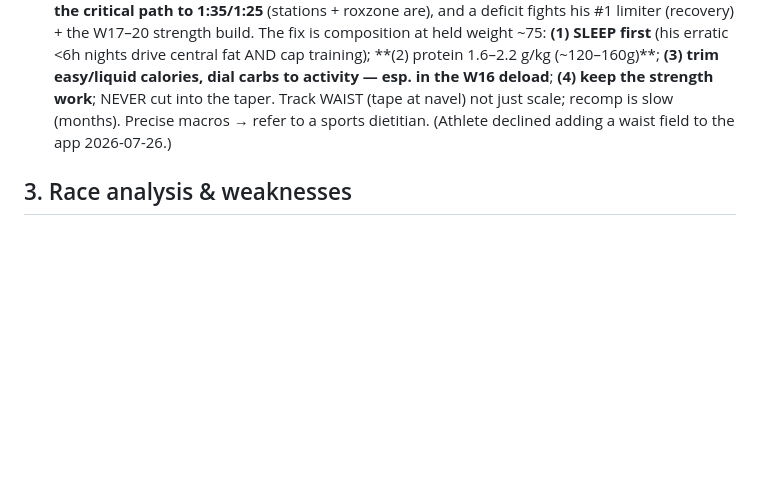
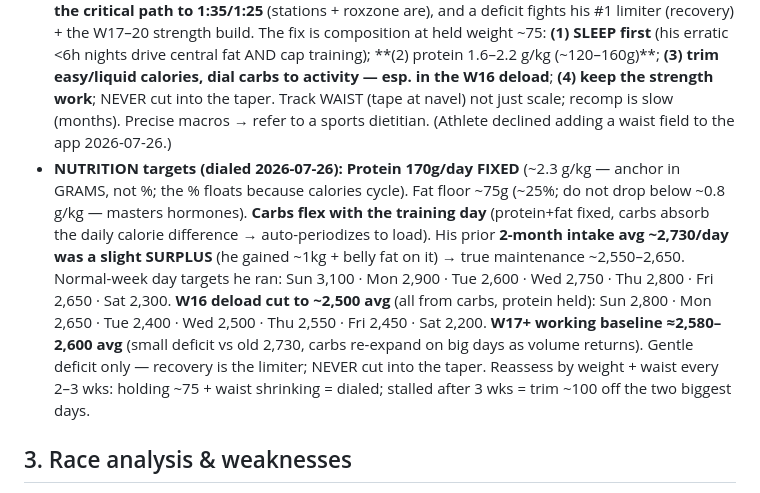
Before and after one commit to choonang-lab/Hyrox-Prep, a Markdown page: HANDOFF.md, the part around the change. Drawn GitHub-style; blank space fills up the shorter version.

Commit message:
HANDOFF: log nutrition targets (170g protein fixed, carb-cycled; 2730 was surplus; deload ~2500; W17+ baseline ~2580)
Co-Authored-By: Claude Opus 4.8 <noreply@anthropic.com>

```diff
--- a/HANDOFF.md
+++ b/HANDOFF.md
@@ -43,6 +43,7 @@
 - **Target (reframed Jul 2026):** **1:25 stretch, ~1:30–1:35 probable.** Original sub-1:15 assessed unrealistic this cycle (would need ~31 min off a 1:46:34); kept only as a labeled aspiration.
 - **Recovery is his #1 limiter** (masters athlete) — do NOT add volume/intensity to "fix" what is really under-recovery.
 - **BODY COMP — it is RECOMP, not a cut (decided 2026-07-26):** he is AT goal weight (75kg target, ~74 actual, drifted +1kg over Jun–Jul) but body-fat / belly fat is creeping and annoying him. Do **NOT** advise a scale cut / calorie deficit — half the stations are ABSOLUTE loads (sled push 152 especially rewards mass) and his weakness is station STRENGTH, not weight; **weight is NOT on the critical path to 1:35/1:25** (stations + roxzone are), and a deficit fights his #1 limiter (recovery) + the W17–20 strength build. The fix is composition at held weight ~75: **(1) SLEEP first** (his erratic <6h nights drive central fat AND cap training); **(2) protein 1.6–2.2 g/kg (~120–160g)**; **(3) trim easy/liquid calories, dial carbs to activity — esp. in the W16 deload**; **(4) keep the strength work**; NEVER cut into the taper. Track WAIST (tape at navel) not just scale; recomp is slow (months). Precise macros → refer to a sports dietitian. (Athlete declined adding a waist field to the app 2026-07-26.)
+- **NUTRITION targets (dialed 2026-07-26):** **Protein 170g/day FIXED** (~2.3 g/kg — anchor in GRAMS, not %; the % floats because calories cycle). Fat floor ~75g (~25%; do not drop below ~0.8 g/kg — masters hormones). **Carbs flex with the training day** (protein+fat fixed, carbs absorb the daily calorie difference → auto-periodizes to load). His prior **2-month intake avg ~2,730/day was a slight SURPLUS** (he gained ~1kg + belly fat on it) → true maintenance ~2,550–2,650. Normal-week day targets he ran: Sun 3,100 · Mon 2,900 · Tue 2,600 · Wed 2,750 · Thu 2,800 · Fri 2,650 · Sat 2,300. **W16 deload cut to ~2,500 avg** (all from carbs, protein held): Sun 2,800 · Mon 2,650 · Tue 2,400 · Wed 2,500 · Thu 2,550 · Fri 2,450 · Sat 2,200. **W17+ working baseline ≈2,580–2,600 avg** (small deficit vs old 2,730, carbs re-expand on big days as volume returns). Gentle deficit only — recovery is the limiter; NEVER cut into the taper. Reassess by weight + waist every 2–3 wks: holding ~75 + waist shrinking = dialed; stalled after 3 wks = trim ~100 off the two biggest days.
 
 ## 3. Race analysis & weaknesses
 - 2 races (HYROX Singapore, AG 50–54): 2025 **1:45:55**, 2026 **1:46:34**.
```
